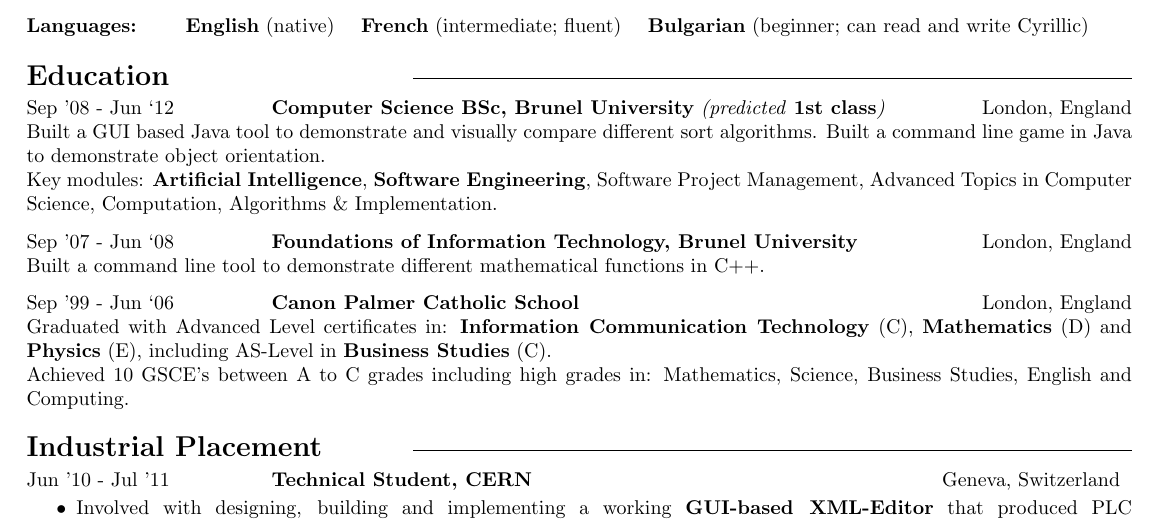
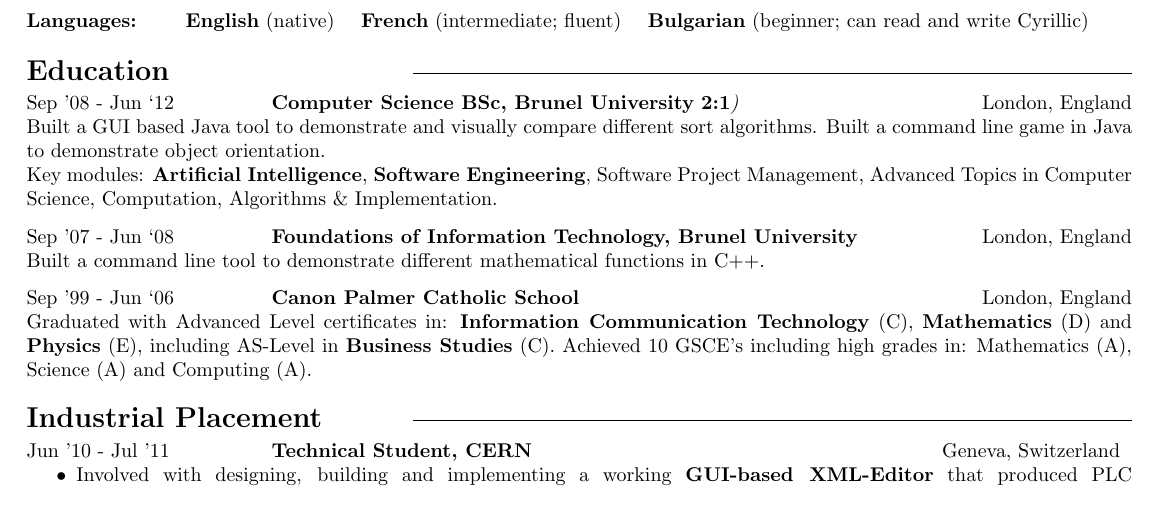
Before and after one commit to dan2k3k4/CV-Resume-in-LaTeX, a LaTeX CV (danlemon_cv_latex.tex): part of page 1 of 2, cut so that both start at the same text. Compiled offline with pdfLaTeX.

Commit message:
tweaked CV a little

```diff
--- a/danlemon_cv_latex.tex
+++ b/danlemon_cv_latex.tex
@@ -104,7 +104,7 @@
 \section*{Education {\hfill\raisebox{.5ex}{\makebox[.65\textwidth]{\hrulefill}}}}
 \vspace*{-\baselineskip}
 \begin{tabular*}{\columnwidth}{@{} p{0.2\textwidth} l @{\extracolsep{\fill}} r }\\
-Sep ’08 - Jun ‘12 & {\bf Computer Science BSc, Brunel University} \textit{(predicted} \textbf{1st class}\textit{)} & London, England \\
+Sep ’08 - Jun ‘12 & {\bf Computer Science BSc, Brunel University} \textbf{2:1}\textit{)} & London, England \\
 \multicolumn{3}{@{} p{\textwidth}}{
 Built a GUI based Java tool to demonstrate and visually compare different sort algorithms. Built a command line game in Java to demonstrate object orientation.\newline
 Key modules: \textbf{Artificial Intelligence}, \textbf{Software Engineering}, Software Project Management, Advanced Topics in Computer Science, Computation, Algorithms \& Implementation.
@@ -119,8 +119,7 @@
 \begin{tabular*}{\columnwidth}{@{} p{0.2\textwidth} l @{\extracolsep{\fill}} r }\\
 Sep ’99 - Jun ‘06 & {\bf Canon Palmer Catholic School} & London, England\\
 \multicolumn{3}{@{} p{\textwidth}}{
-Graduated with Advanced Level certificates in: \textbf{Information Communication Technology} (C), \textbf{Mathematics} (D) and \textbf{Physics} (E), including AS-Level in \textbf{Business Studies} (C).\newline
-Achieved 10 GSCE’s between A to C grades including high grades in: Mathematics, Science, Business Studies, English and Computing.
+Graduated with Advanced Level certificates in: \textbf{Information Communication Technology} (C), \textbf{Mathematics} (D) and \textbf{Physics} (E), including AS-Level in \textbf{Business Studies} (C). Achieved 10 GSCE’s including high grades in: Mathematics (A), Science (A) and Computing (A).
 }\\
 \end{tabular*}
 
```
Also changed, not shown: danlemon_cv_latex.pdf.
